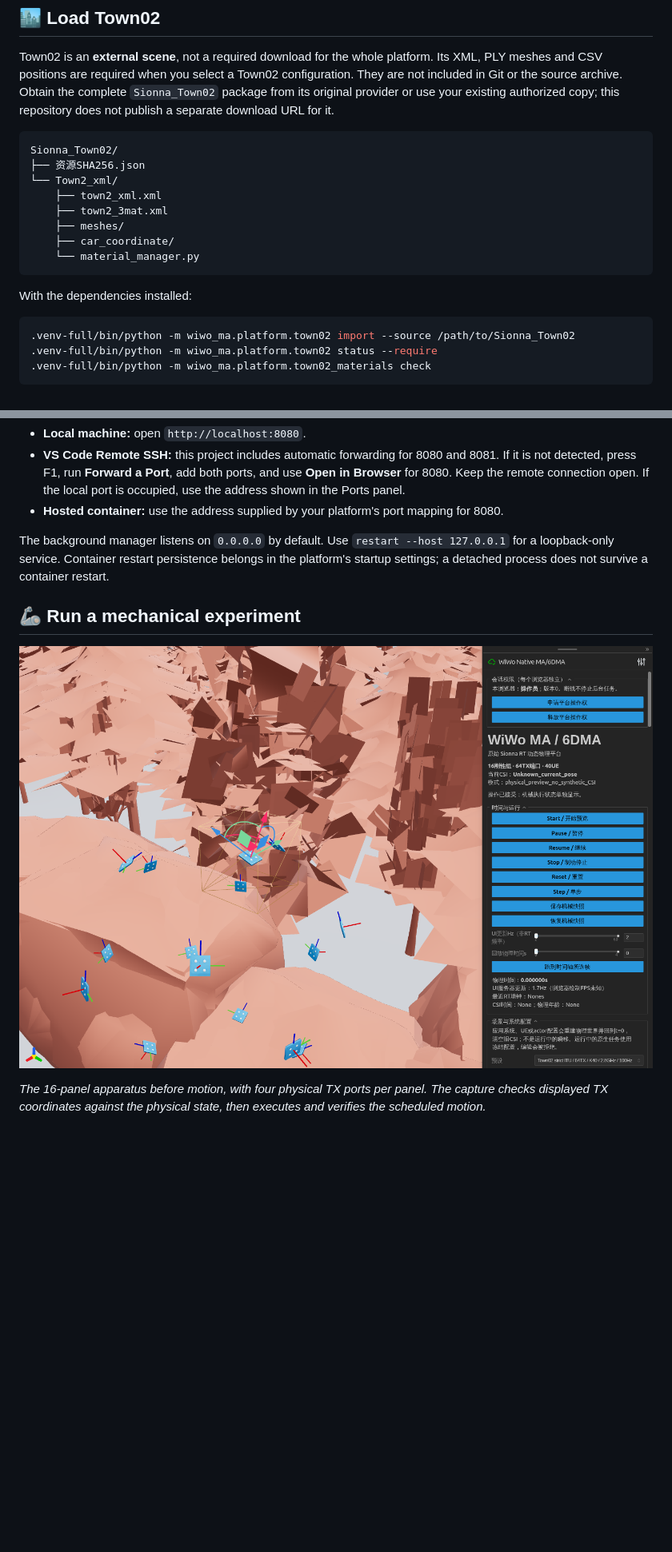
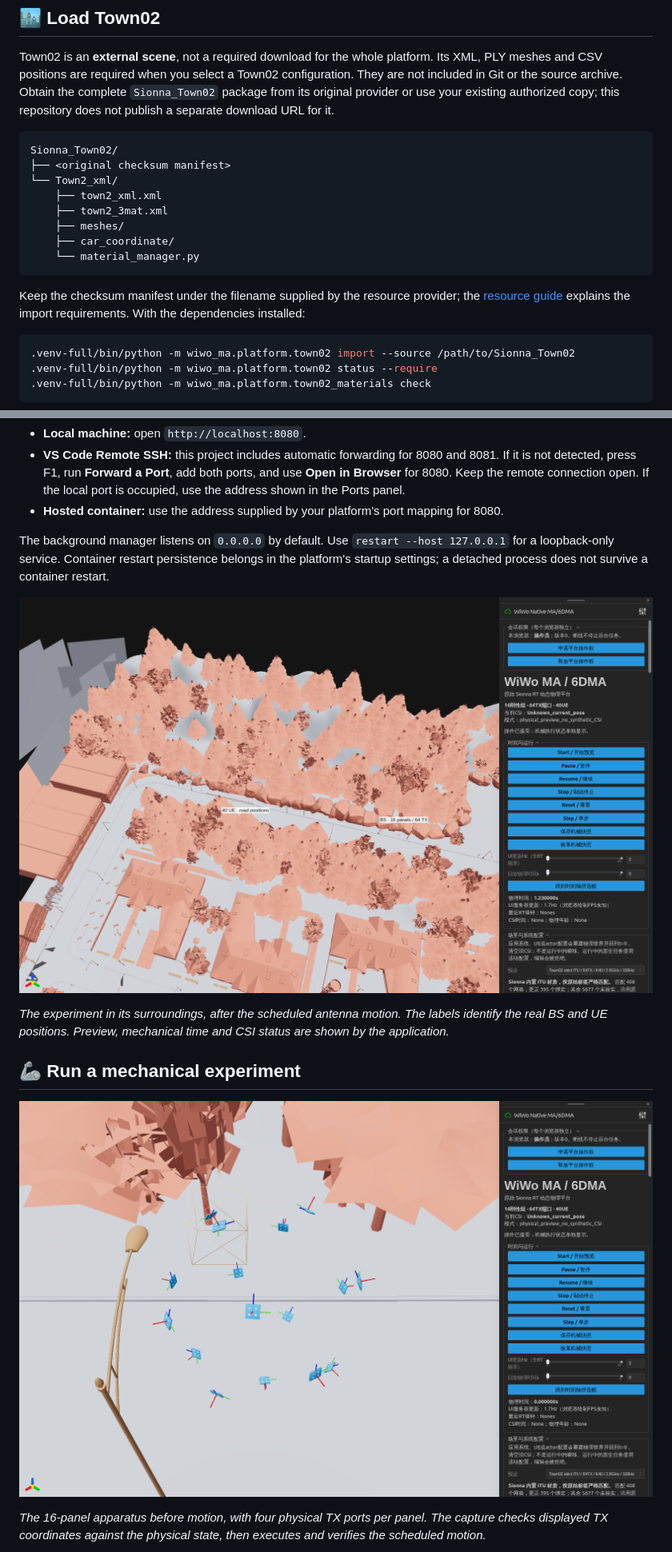
Before and after one commit to ReamonYim/WiWo-MA, a Markdown page: README.md, 2 parts joined by grey strips. Shown at 80% size. Drawn GitHub-style; pictures changed too: docs/media/town02-antennas.png, docs/media/town02-platform.png; blank space fills up the shorter version.

````diff
--- a/README.md
+++ b/README.md
@@ -66,7 +66,7 @@ Town02 is an **external scene**, not a required download for the whole platform.
 
 ```text
 Sionna_Town02/
-├── 资源SHA256.json
+├── <original checksum manifest>
 └── Town2_xml/
     ├── town2_xml.xml
     ├── town2_3mat.xml
@@ -75,6 +75,8 @@ Sionna_Town02/
     └── material_manager.py
 ```
 
+Keep the checksum manifest under the filename supplied by the resource provider;
+the [resource guide](assets/README.md) explains the import requirements.
 With the dependencies installed:
 
 ```bash
@@ -130,6 +136,10 @@ scripts/platform/town02-service status
 
 The background manager listens on `0.0.0.0` by default. Use `restart --host 127.0.0.1` for a loopback-only service. Container restart persistence belongs in the platform's startup settings; a detached process does not survive a container restart.
 
+![The running frontend with the base station and UE road positions](docs/media/town02-platform.png)
+
+*The experiment in its surroundings, after the scheduled antenna motion. The labels identify the real BS and UE positions. Preview, mechanical time and CSI status are shown by the application.*
+
 ## 🦾 Run a mechanical experiment
 
 ![Movable antenna panels and physical TX ports in Town02](docs/media/town02-antennas.png)
````
Also changed, not shown: other parts of README.md (+14 -6 lines), assets/README.md (+2 -1 lines), docs/media/README.md (+6 -3 lines), docs/media/town02-panel-detail.png (added), docs/media/town02-panorama.png, docs/media/town02-topdown.png (added), 2 other files.
